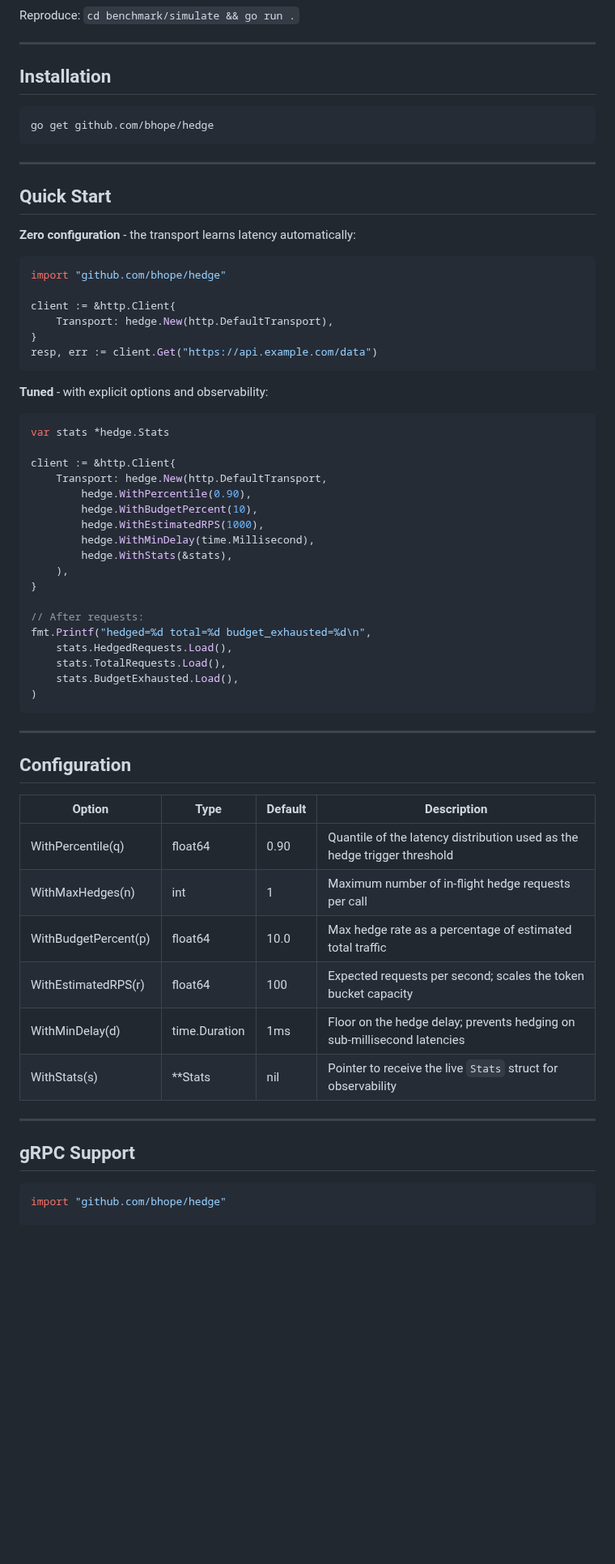
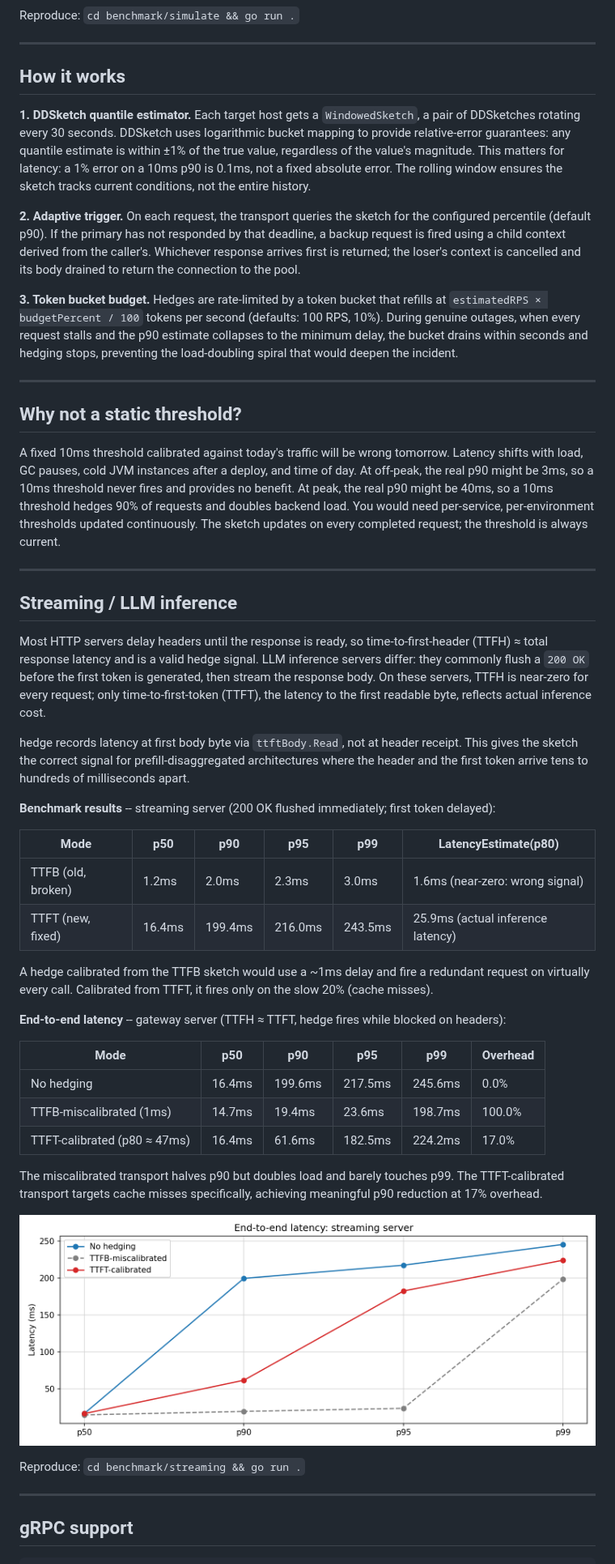
Before and after one commit to bhope/hedge, a Markdown page: README.md, the part around one of its changes. Shown at 81% size. GitHub-like rendering; pictures changed too: eval_streaming.png (added); blank space fills up the shorter version.

````diff
--- a/README.md
+++ b/README.md
@@ -56,70 +56,56 @@ Reproduce: `cd benchmark/simulate && go run .`
 
 ---
 
-## Installation
+## How it works
 
-```
-go get github.com/bhope/hedge
-```
+**1. DDSketch quantile estimator.** Each target host gets a `WindowedSketch`, a pair of DDSketches rotating every 30 seconds. DDSketch uses logarithmic bucket mapping to provide relative-error guarantees: any quantile estimate is within ±1% of the true value, regardless of the value's magnitude. This matters for latency: a 1% error on a 10ms p90 is 0.1ms, not a fixed absolute error. The rolling window ensures the sketch tracks current conditions, not the entire history.
+
+**2. Adaptive trigger.** On each request, the transport queries the sketch for the configured percentile (default p90). If the primary has not responded by that deadline, a backup request is fired using a child context derived from the caller's. Whichever response arrives first is returned; the loser's context is cancelled and its body drained to return the connection to the pool.
+
+**3. Token bucket budget.** Hedges are rate-limited by a token bucket that refills at `estimatedRPS × budgetPercent / 100` tokens per second (defaults: 100 RPS, 10%). During genuine outages, when every request stalls and the p90 estimate collapses to the minimum delay, the bucket drains within seconds and hedging stops, preventing the load-doubling spiral that would deepen the incident.
 
 ---
 
-## Quick Start
+## Why not a static threshold?
 
-**Zero configuration** - the transport learns latency automatically:
-
-```go
-import "github.com/bhope/hedge"
-
-client := &http.Client{
-    Transport: hedge.New(http.DefaultTransport),
-}
-resp, err := client.Get("https://api.example.com/data")
-```
-
-**Tuned** - with explicit options and observability:
-
-```go
-var stats *hedge.Stats
-
-client := &http.Client{
-    Transport: hedge.New(http.DefaultTransport,
-        hedge.WithPercentile(0.90),
-        hedge.WithBudgetPercent(10),
-        hedge.WithEstimatedRPS(1000),
-        hedge.WithMinDelay(time.Millisecond),
-        hedge.WithStats(&stats),
-    ),
-}
-
-// After requests:
-fmt.Printf("hedged=%d total=%d budget_exhausted=%d\n",
-    stats.HedgedRequests.Load(),
-    stats.TotalRequests.Load(),
-    stats.BudgetExhausted.Load(),
-)
-```
+A fixed 10ms threshold calibrated against today's traffic will be wrong tomorrow. Latency shifts with load, GC pauses, cold JVM instances after a deploy, and time of day. At off-peak, the real p90 might be 3ms, so a 10ms threshold never fires and provides no benefit. At peak, the real p90 might be 40ms, so a 10ms threshold hedges 90% of requests and doubles backend load. You would need per-service, per-environment thresholds updated continuously. The sketch updates on every completed request; the threshold is always current.
 
 ---
 
-## Configuration
+## Streaming / LLM inference
 
-| Option | Type | Default | Description |
-|--------|------|---------|-------------|
-| WithPercentile(q) | float64 | 0.90 | Quantile of the latency distribution used as the hedge trigger threshold |
-| WithMaxHedges(n) | int | 1 | Maximum number of in-flight hedge requests per call |
-| WithBudgetPercent(p) | float64 | 10.0 | Max hedge rate as a percentage of estimated total traffic |
-| WithEstimatedRPS(r) | float64 | 100 | Expected requests per second; scales the token bucket capacity |
-| WithMinDelay(d) | time.Duration | 1ms | Floor on the hedge delay; prevents hedging on sub-millisecond latencies |
-| WithStats(s) | **Stats | nil | Pointer to receive the live `Stats` struct for observability |
+Most HTTP servers delay headers until the response is ready, so time-to-first-header (TTFH) ≈ total response latency and is a valid hedge signal. LLM inference servers differ: they commonly flush a `200 OK` before the first token is generated, then stream the response body. On these servers, TTFH is near-zero for every request; only time-to-first-token (TTFT), the latency to the first readable byte, reflects actual inference cost.
+
+hedge records latency at first body byte via `ttftBody.Read`, not at header receipt. This gives the sketch the correct signal for prefill-disaggregated architectures where the header and the first token arrive tens to hundreds of milliseconds apart.
+
+**Benchmark results** -- streaming server (200 OK flushed immediately; first token delayed):
+
+| Mode               |  p50   |  p90    |  p95    |  p99    | LatencyEstimate(p80) |
+|--------------------|--------|---------|---------|---------|----------------------|
+| TTFB (old, broken) |  1.2ms |  2.0ms  |  2.3ms  |  3.0ms  | 1.6ms (near-zero: wrong signal) |
+| TTFT (new, fixed)  | 16.4ms | 199.4ms | 216.0ms | 243.5ms | 25.9ms (actual inference latency) |
+
+A hedge calibrated from the TTFB sketch would use a ~1ms delay and fire a redundant request on virtually every call. Calibrated from TTFT, it fires only on the slow 20% (cache misses).
+
+**End-to-end latency** -- gateway server (TTFH ≈ TTFT, hedge fires while blocked on headers):
+
+| Mode                          |  p50   |  p90    |  p95    |  p99    | Overhead |
+|-------------------------------|--------|---------|---------|---------|----------|
+| No hedging                    | 16.4ms | 199.6ms | 217.5ms | 245.6ms |    0.0%  |
+| TTFB-miscalibrated (1ms)      | 14.7ms |  19.4ms |  23.6ms | 198.7ms |  100.0%  |
+| TTFT-calibrated (p80 ≈ 47ms)  | 16.4ms |  61.6ms | 182.5ms | 224.2ms |   17.0%  |
+
+The miscalibrated transport halves p90 but doubles load and barely touches p99. The TTFT-calibrated transport targets cache misses specifically, achieving meaningful p90 reduction at 17% overhead.
+
+![TTFB vs TTFT sketch signal on a streaming server](eval_streaming.png)
+
+Reproduce: `cd benchmark/streaming && go run .`
 
 ---
 
-## gRPC Support
+## gRPC support
 
 ```go
-import "github.com/bhope/hedge"
-
 conn, err := grpc.NewClient(target,
     grpc.WithTransportCredentials(insecure.NewCredentials()),
     grpc.WithUnaryInterceptor(hedge.NewUnaryClientInterceptor(
````
Also changed, not shown: other parts of README.md (+66 -49 lines), eval.png, 2 other files.
